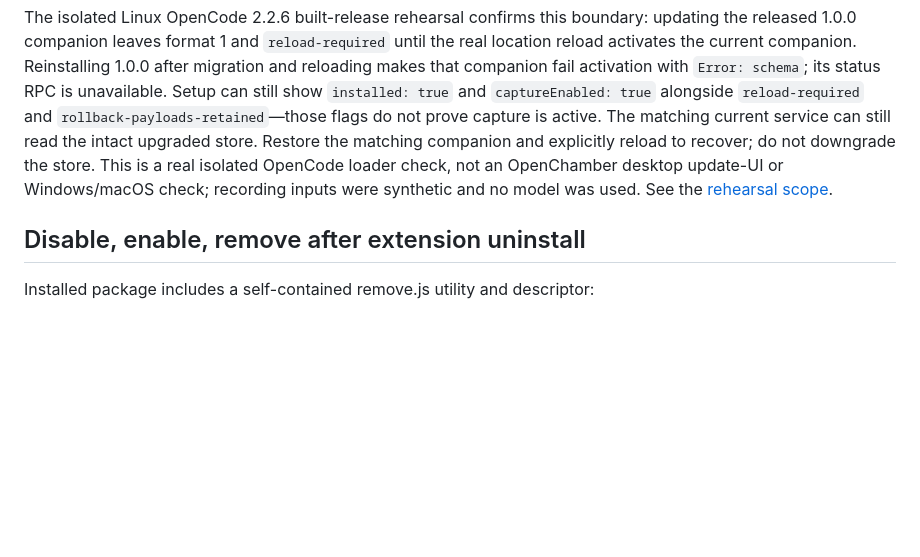
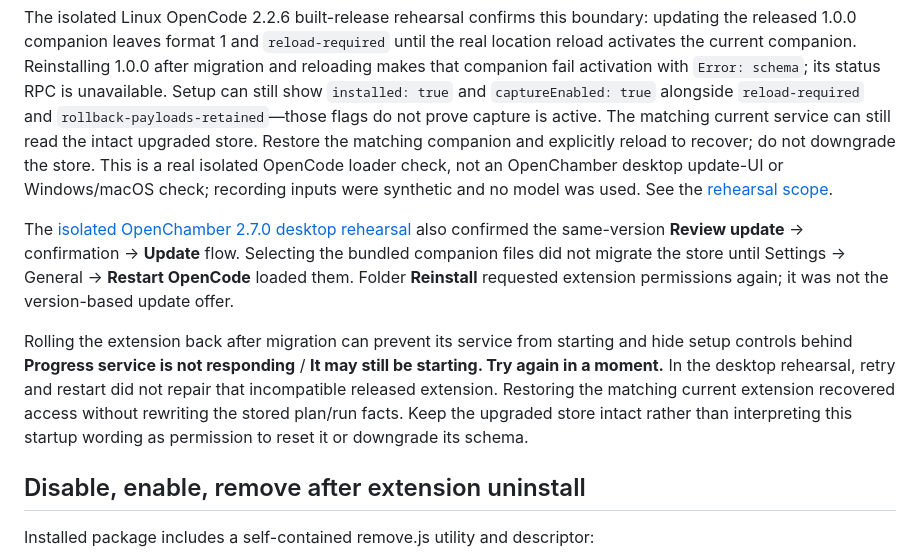
Before and after one commit to Phototonic/openchamber-progress, a Markdown page: docs/setup.md, the part around the change. Rendered like a GitHub page; blank space fills up the shorter version.

```diff
--- a/docs/setup.md
+++ b/docs/setup.md
@@ -333,6 +333,20 @@ This is a real isolated OpenCode loader check, not an OpenChamber desktop update
 or Windows/macOS check; recording inputs were synthetic and no model was used.
 See the [rehearsal scope](compatibility.md#isolated-built-release-upgrade-rehearsal).
 
+The [isolated OpenChamber 2.7.0 desktop rehearsal](compatibility.md#isolated-desktop-upgrade-rehearsal)
+also confirmed the same-version **Review update** → confirmation → **Update**
+flow. Selecting the bundled companion files did not migrate the store until
+Settings → General → **Restart OpenCode** loaded them. Folder **Reinstall**
+requested extension permissions again; it was not the version-based update offer.
+
+Rolling the extension back after migration can prevent its service from starting
+and hide setup controls behind **Progress service is not responding** / **It may
+still be starting. Try again in a moment.** In the desktop rehearsal, retry and
+restart did not repair that incompatible released extension. Restoring the matching
+current extension recovered access without rewriting the stored plan/run facts.
+Keep the upgraded store intact rather than interpreting this startup wording as
+permission to reset it or downgrade its schema.
+
 ## Disable, enable, remove after extension uninstall
 
 Installed package includes a self-contained remove.js utility and descriptor:
```
Also changed, not shown: docs/compatibility.md (+57 -0 lines).
